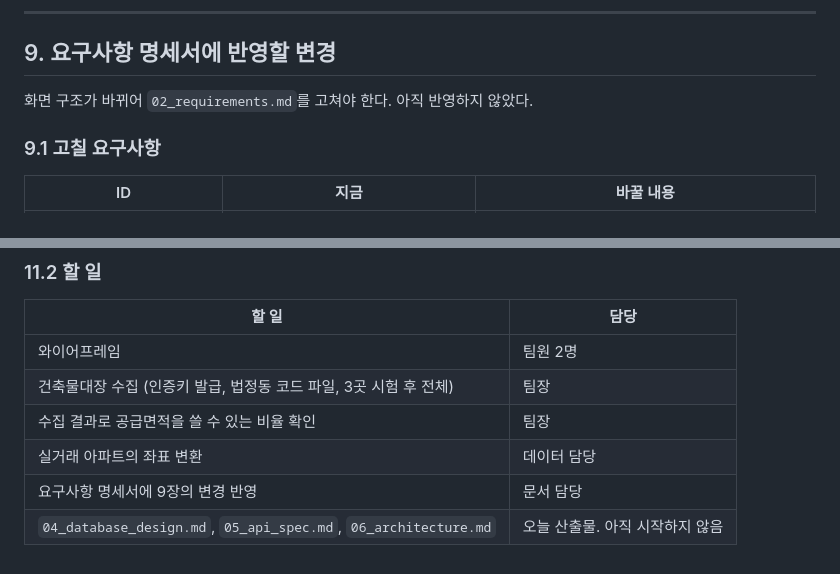
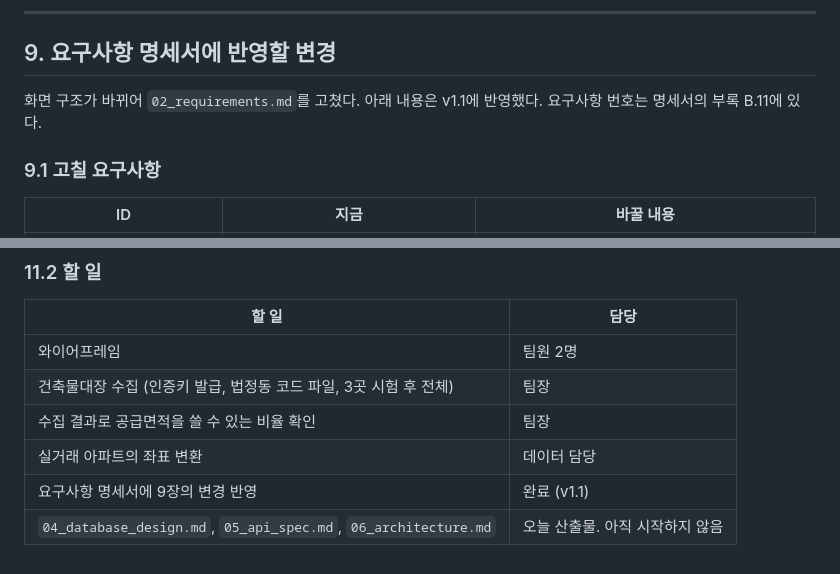
Before and after one commit to semiproejct/Money_to_Home, a Markdown page: 03_ui_design.md, 2 parts joined by grey strips. GitHub-like rendering.

Commit message:
화면 설계 진행중

```diff
--- a/03_ui_design.md
+++ b/03_ui_design.md
@@ -382,7 +382,7 @@ API 승인을 기다리는 동안 이 CSV로 개발을 시작할 수 있다.
 
 ## 9. 요구사항 명세서에 반영할 변경
 
-화면 구조가 바뀌어 `02_requirements.md`를 고쳐야 한다. 아직 반영하지 않았다.
+화면 구조가 바뀌어 `02_requirements.md`를 고쳤다. 아래 내용은 v1.1에 반영했다. 요구사항 번호는 명세서의 부록 B.11에 있다.
 
 ### 9.1 고칠 요구사항
 
@@ -468,5 +468,5 @@ API 승인을 기다리는 동안 이 CSV로 개발을 시작할 수 있다.
 | 건축물대장 수집 (인증키 발급, 법정동 코드 파일, 3곳 시험 후 전체) | 팀장 |
 | 수집 결과로 공급면적을 쓸 수 있는 비율 확인 | 팀장 |
 | 실거래 아파트의 좌표 변환 | 데이터 담당 |
-| 요구사항 명세서에 9장의 변경 반영 | 문서 담당 |
+| 요구사항 명세서에 9장의 변경 반영 | 완료 (v1.1) |
 | `04_database_design.md`, `05_api_spec.md`, `06_architecture.md` | 오늘 산출물. 아직 시작하지 않음 |
```
